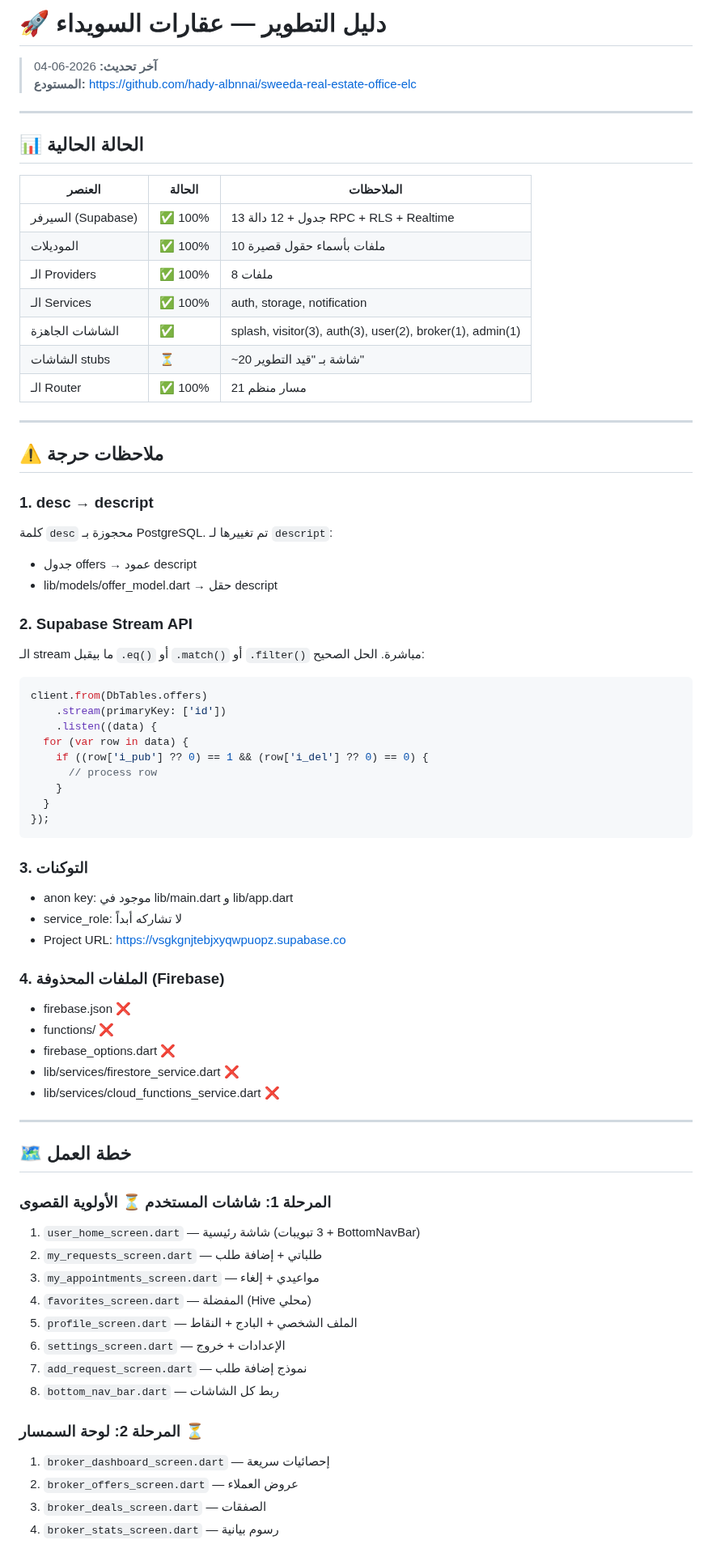
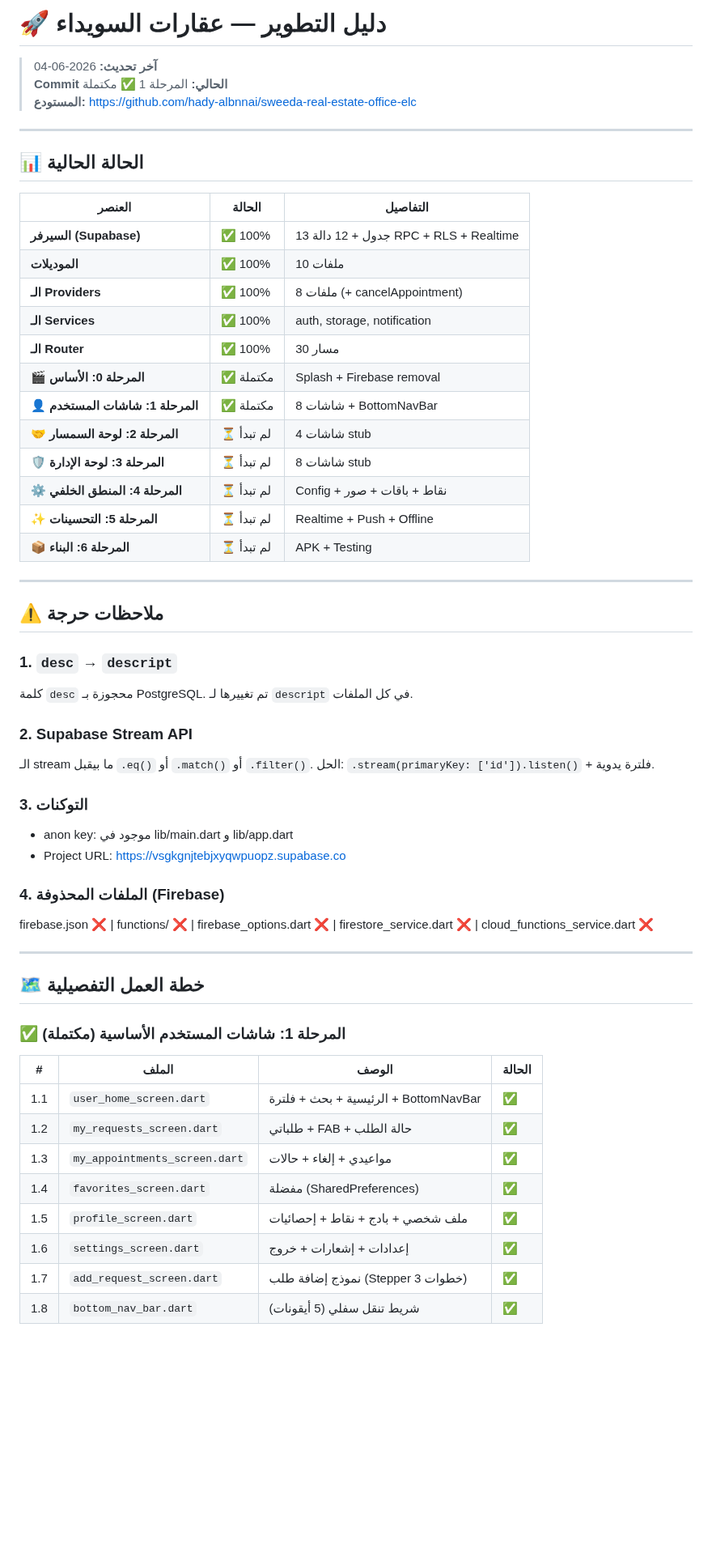
Before and after one commit to hady-albnnai/sweeda-real-estate-office-elc, a Markdown page: DEVELOPMENT_GUIDE.md, the part around one of its changes. Shown at 81% size. Drawn GitHub-style; blank space fills up the shorter version.

````diff
--- a/DEVELOPMENT_GUIDE.md
+++ b/DEVELOPMENT_GUIDE.md
@@ -1,76 +1,60 @@
 # 🚀 دليل التطوير — عقارات السويداء
 
 > **آخر تحديث:** 2026-06-04
+> **Commit الحالي:** المرحلة 1 ✅ مكتملة
 > **المستودع:** https://github.com/hady-albnnai/sweeda-real-estate-office-elc
 
 ---
 
 ## 📊 الحالة الحالية
 
-| العنصر | الحالة | الملاحظات |
+| العنصر | الحالة | التفاصيل |
 |---|---|---|
-| السيرفر (Supabase) | ✅ 100% | 13 جدول + 12 دالة RPC + RLS + Realtime |
-| الموديلات | ✅ 100% | 10 ملفات بأسماء حقول قصيرة |
-| الـ Providers | ✅ 100% | 8 ملفات |
-| الـ Services | ✅ 100% | auth, storage, notification |
-| الشاشات الجاهزة | ✅ | splash, visitor(3), auth(3), user(2), broker(1), admin(1) |
-| الشاشات stubs | ⏳ | ~20 شاشة بـ "قيد التطوير" |
-| الـ Router | ✅ 100% | 21 مسار منظم |
+| **السيرفر (Supabase)** | ✅ 100% | 13 جدول + 12 دالة RPC + RLS + Realtime |
+| **الموديلات** | ✅ 100% | 10 ملفات |
+| **الـ Providers** | ✅ 100% | 8 ملفات (+ cancelAppointment) |
+| **الـ Services** | ✅ 100% | auth, storage, notification |
+| **الـ Router** | ✅ 100% | 30 مسار |
+| **🎬 المرحلة 0: الأساس** | ✅ مكتملة | Splash + Firebase removal |
+| **👤 المرحلة 1: شاشات المستخدم** | ✅ مكتملة | 8 شاشات + BottomNavBar |
+| **🤝 المرحلة 2: لوحة السمسار** | ⏳ لم تبدأ | 4 شاشات stub |
+| **🛡️ المرحلة 3: لوحة الإدارة** | ⏳ لم تبدأ | 8 شاشات stub |
+| **⚙️ المرحلة 4: المنطق الخلفي** | ⏳ لم تبدأ | Config + نقاط + باقات + صور |
+| **✨ المرحلة 5: التحسينات** | ⏳ لم تبدأ | Realtime + Push + Offline |
+| **📦 المرحلة 6: البناء** | ⏳ لم تبدأ | APK + Testing |
 
 ---
 
 ## ⚠️ ملاحظات حرجة
 
-### 1. desc → descript
-كلمة `desc` محجوزة بـ PostgreSQL. تم تغييرها لـ `descript`:
-- جدول offers → عمود descript
-- lib/models/offer_model.dart → حقل descript
+### 1. `desc` → `descript`
+كلمة `desc` محجوزة بـ PostgreSQL. تم تغييرها لـ `descript` في كل الملفات.
 
 ### 2. Supabase Stream API
-الـ stream ما بيقبل `.eq()` أو `.match()` أو `.filter()` مباشرة.
-الحل الصحيح:
-
-```dart
-client.from(DbTables.offers)
-    .stream(primaryKey: ['id'])
-    .listen((data) {
-  for (var row in data) {
-    if ((row['i_pub'] ?? 0) == 1 && (row['i_del'] ?? 0) == 0) {
-      // process row
-    }
-  }
-});
-```
+الـ stream ما بيقبل `.eq()` أو `.match()` أو `.filter()`.
+الحل: `.stream(primaryKey: ['id']).listen()` + فلترة يدوية.
 
 ### 3. التوكنات
 - anon key: موجود في lib/main.dart و lib/app.dart
-- service_role: لا تشاركه أبداً
 - Project URL: https://vsgkgnjtebjxyqwpuopz.supabase.co
 
 ### 4. الملفات المحذوفة (Firebase)
-- firebase.json ❌
-- functions/ ❌
-- firebase_options.dart ❌
-- lib/services/firestore_service.dart ❌
-- lib/services/cloud_functions_service.dart ❌
+firebase.json ❌ | functions/ ❌ | firebase_options.dart ❌ | firestore_service.dart ❌ | cloud_functions_service.dart ❌
 
 ---
 
-## 🗺️ خطة العمل
+## 🗺️ خطة العمل التفصيلية
 
-### المرحلة 1: شاشات المستخدم ⏳ الأولوية القصوى
-1. `user_home_screen.dart` — شاشة رئيسية (3 تبويبات + BottomNavBar)
-2. `my_requests_screen.dart` — طلباتي + إضافة طلب
-3. `my_appointments_screen.dart` — مواعيدي + إلغاء
-4. `favorites_screen.dart` — المفضلة (Hive محلي)
-5. `profile_screen.dart` — الملف الشخصي + البادج + النقاط
-6. `settings_screen.dart` — الإعدادات + خروج
-7. `add_request_screen.dart` — نموذج إضافة طلب
-8. `bottom_nav_bar.dart` — ربط كل الشاشات
+### ✅ المرحلة 1: شاشات المستخدم الأساسية (مكتملة)
 
-### المرحلة 2: لوحة السمسار ⏳
-1. `broker_dashboard_screen.dart` — إحصائيات سريعة
-2. `broker_offers_screen.dart` — عروض العملاء
-3. `broker_deals_screen.dart` — الصفقات
-4. `broker_stats_screen.dart` — رسوم بيانية
+| # | الملف | الوصف | الحالة |
+|---|---|---|---|
+| 1.1 | `user_home_screen.dart` | الرئيسية + بحث + فلترة + BottomNavBar | ✅ |
+| 1.2 | `my_requests_screen.dart` | طلباتي + FAB + حالة الطلب | ✅ |
+| 1.3 | `my_appointments_screen.dart` | مواعيدي + إلغاء + حالات | ✅ |
+| 1.4 | `favorites_screen.dart` | مفضلة (SharedPreferences) | ✅ |
+| 1.5 | `profile_screen.dart` | ملف شخصي + بادج + نقاط + إحصائيات | ✅ |
+| 1.6 | `settings_screen.dart` | إعدادات + إشعارات + خروج | ✅ |
+| 1.7 | `add_request_screen.dart` | نموذج إضافة طلب (Stepper 3 خطوات) | ✅ |
+| 1.8 | `bottom_nav_bar.dart` | شريط تنقل سفلي (5 أيقونات) | ✅ |
 
````
Also changed, not shown: other parts of DEVELOPMENT_GUIDE.md (+81 -79 lines), docs/PROJECT_PLAN.md (added, +109 -0 lines).
